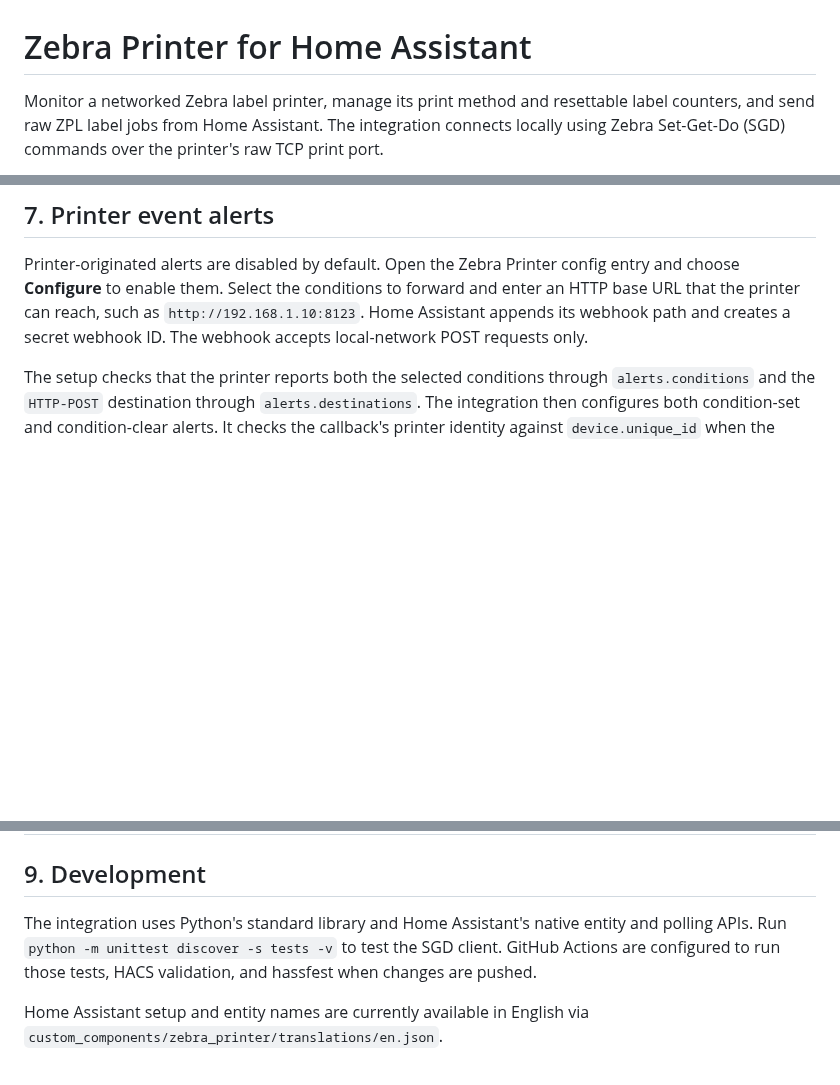
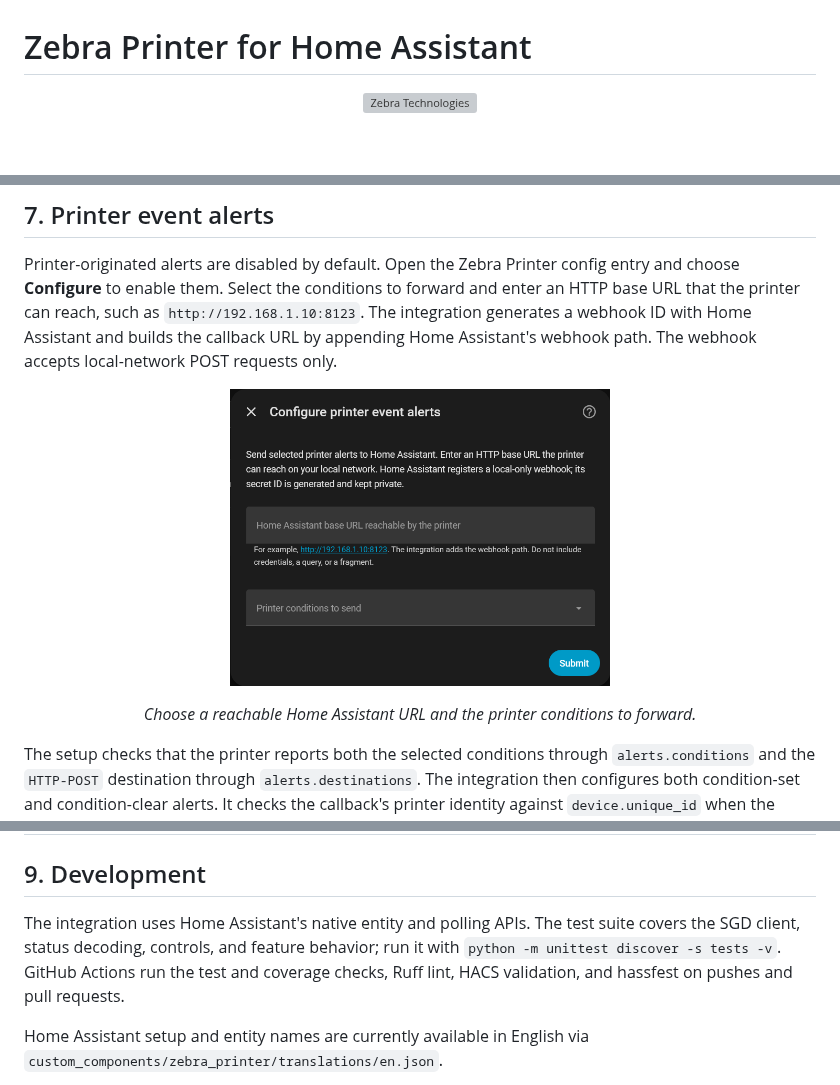
Before and after one commit to Nischay-Pro/ha-zebra, a Markdown page: README.md, 3 parts joined by grey strips. Rendered like a GitHub page; pictures changed too: docs/images/printer-event-alerts.png (added); blank space fills up the shorter version; grey boxes are pictures that could not be loaded.

```diff
--- a/README.md
+++ b/README.md
@@ -1,8 +1,7 @@
 # Zebra Printer for Home Assistant
 
-Monitor a networked Zebra label printer, manage its print method and
-resettable label counters, and send raw ZPL label jobs from Home Assistant. The
-integration connects locally using Zebra Set-Get-Do (SGD) commands over the
-printer's raw TCP print port.
+<p align="center">
+  <img src="custom_components/zebra_printer/brand/zebra-logo-horizontal.svg" alt="Zebra Technologies" width="300">
+</p>
 
 <p align="center">
@@ -239,8 +292,14 @@ does not show a confirmation.
 Printer-originated alerts are disabled by default. Open the Zebra Printer
 config entry and choose **Configure** to enable them. Select the conditions to
 forward and enter an HTTP base URL that the printer can reach, such as
-`http://192.168.1.10:8123`. Home Assistant appends its webhook path and creates
-a secret webhook ID. The webhook accepts local-network POST requests only.
+`http://192.168.1.10:8123`. The integration generates a webhook ID with Home
+Assistant and builds the callback URL by appending Home Assistant's webhook
+path. The webhook accepts local-network POST requests only.
+
+<p align="center">
+  <a href="docs/images/printer-event-alerts.png"><img src="docs/images/printer-event-alerts.png" alt="Configure local Zebra printer alerts in Home Assistant" width="380"></a>
+</p>
+<p align="center"><em>Choose a reachable Home Assistant URL and the printer conditions to forward.</em></p>
 
 The setup checks that the printer reports both the selected conditions through
 `alerts.conditions` and the `HTTP-POST` destination through
@@ -276,10 +335,11 @@ Zebra references: [HTTP POST alert payload](https://docs.zebra.com/us/en/printer
 
 ## 9. Development
 
-The integration uses Python's standard library and Home Assistant's native
-entity and polling APIs. Run `python -m unittest discover -s tests -v` to
-test the SGD client. GitHub Actions are configured to run those tests, HACS
-validation, and hassfest when changes are pushed.
+The integration uses Home Assistant's native entity and polling APIs. The test
+suite covers the SGD client, status decoding, controls, and feature behavior;
+run it with `python -m unittest discover -s tests -v`. GitHub Actions run the
+test and coverage checks, Ruff lint, HACS validation, and hassfest on pushes
+and pull requests.
 
 Home Assistant setup and entity names are currently available in English via
 `custom_components/zebra_printer/translations/en.json`.
```
Also changed, not shown: other parts of README.md (+65 -11 lines), docs/images/device-controls.png (added), docs/images/device-diagnostics.png (added), docs/images/device-sensors.png (added), docs/images/media-roll-estimate.png (added), docs/images/printer-settings.png (added).
